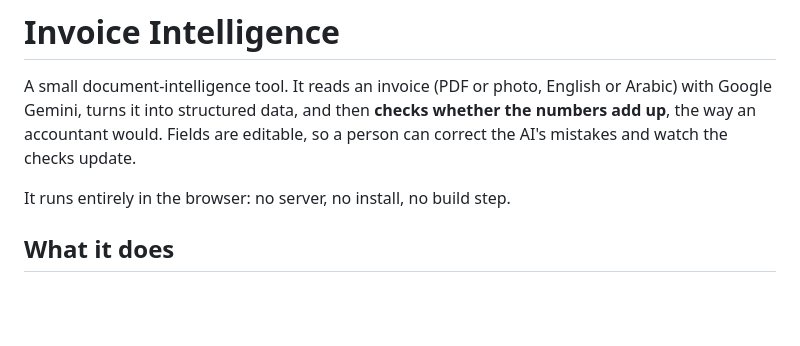
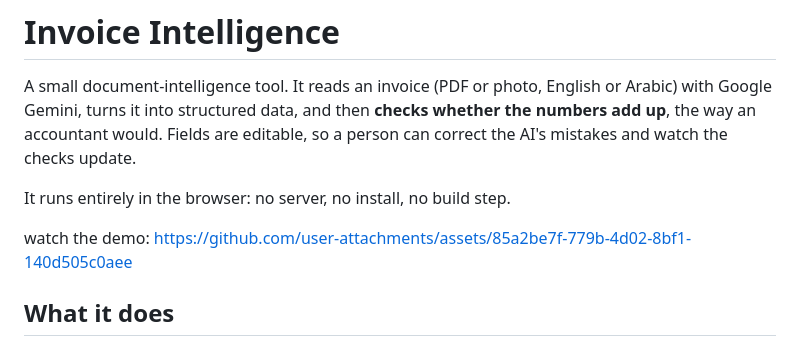
Before and after one commit to zainanimer/invoice-intelligence-demo, a Markdown page: README.md, the part around the change. Drawn GitHub-style; blank space fills up the shorter version.

```diff
--- a/README.md
+++ b/README.md
@@ -3,6 +3,9 @@
 A small document-intelligence tool. It reads an invoice (PDF or photo, English or Arabic) with Google Gemini, turns it into structured data, and then **checks whether the numbers add up**, the way an accountant would. Fields are editable, so a person can correct the AI's mistakes and watch the checks update.
 
 It runs entirely in the browser: no server, no install, no build step.
+
+watch the demo:  https://github.com/user-attachments/assets/85a2be7f-779b-4d02-8bf1-140d505c0aee
+
 
 
 ## What it does
```
